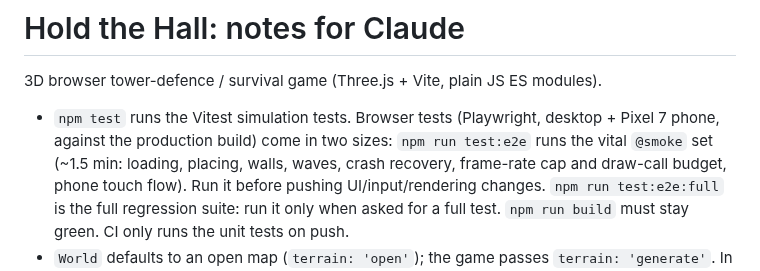
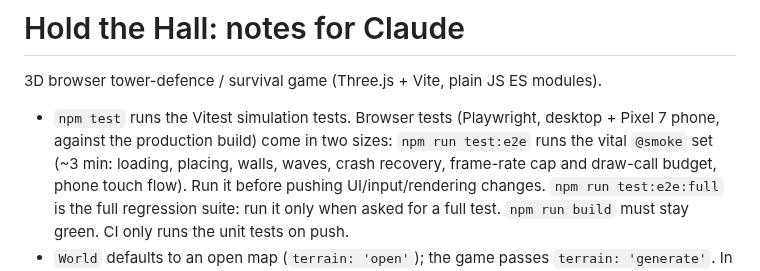
Before and after one commit to chopki/test-game, a Markdown page: CLAUDE.md, the part around the change. Rendered like a GitHub page.

```diff
--- a/CLAUDE.md
+++ b/CLAUDE.md
@@ -3,7 +3,7 @@
 3D browser tower-defence / survival game (Three.js + Vite, plain JS ES modules).
 
 - `npm test` runs the Vitest simulation tests. Browser tests (Playwright, desktop + Pixel 7 phone, against the
-  production build) come in two sizes: `npm run test:e2e` runs the vital `@smoke` set (~1.5 min: loading, placing,
+  production build) come in two sizes: `npm run test:e2e` runs the vital `@smoke` set (~3 min: loading, placing,
   walls, waves, crash recovery, frame-rate cap and draw-call budget, phone touch flow). Run it before pushing
   UI/input/rendering changes. `npm run test:e2e:full` is the full regression suite: run it only when asked for a
   full test. `npm run build` must stay green. CI only runs the unit tests on push.
```
Also changed, not shown: README.md (+15 -10 lines), docs/ARCHITECTURE.md (+1 -1 lines), docs/screenshots/showcase-desktop-high.jpg (added), docs/screenshots/showcase-phone-high.jpg (added), 5 other files.
